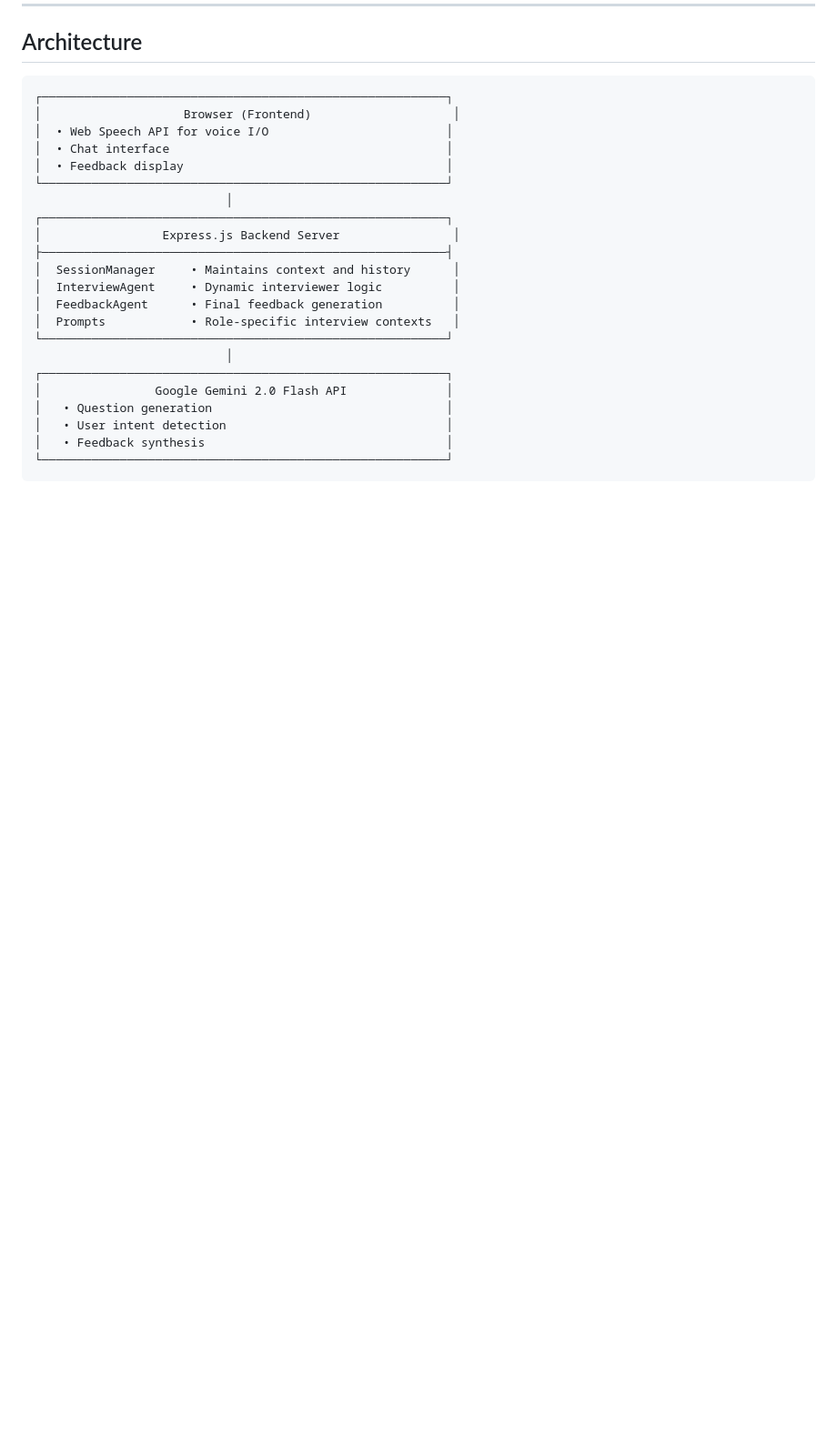
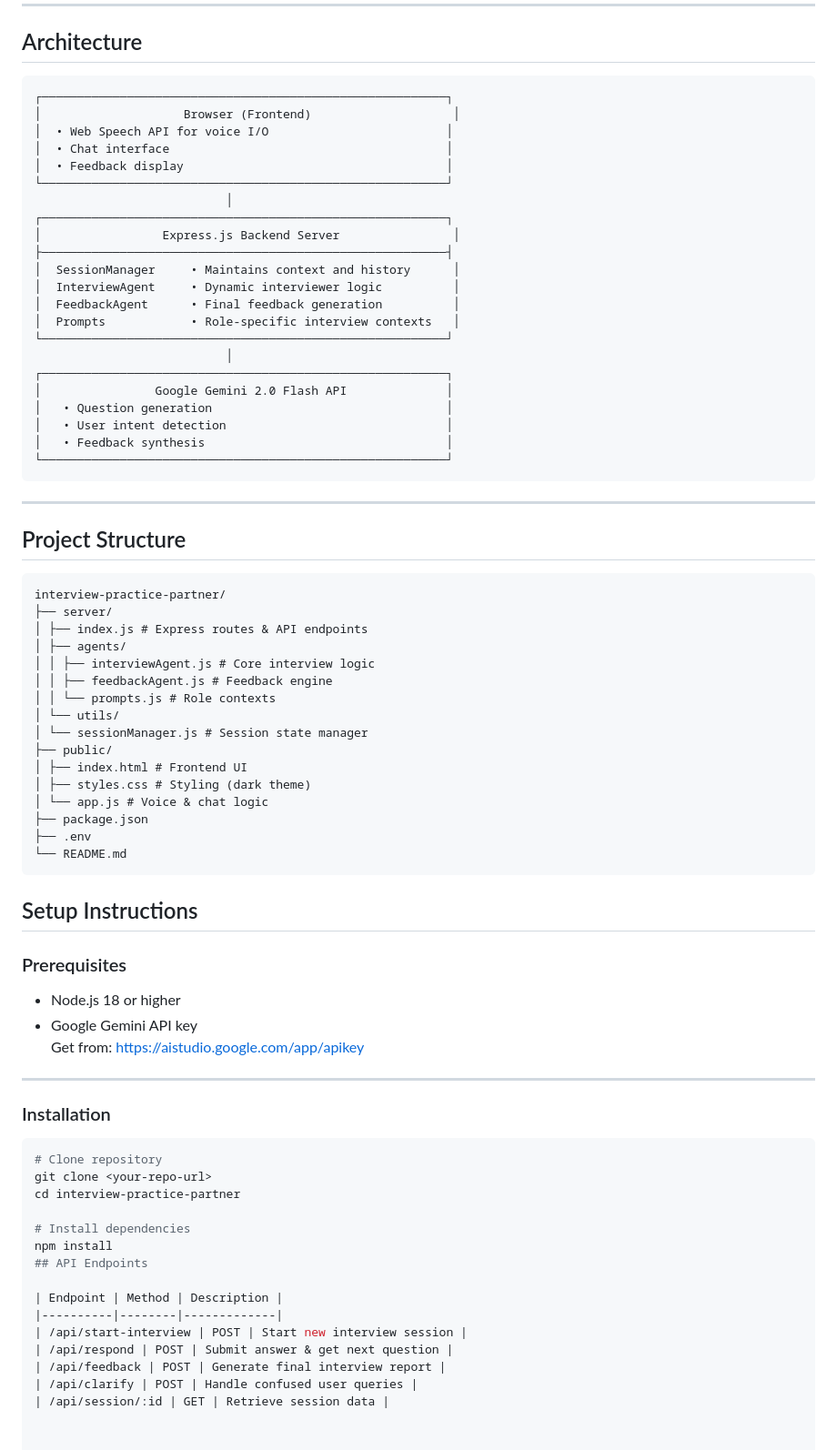
Before and after one commit to NishkaAgarwal2005/interview-practice-partner, a Markdown page: README.md, the part around the change. Shown: that part at 91% size. GitHub-like rendering; blank space fills up the shorter version.

Commit message:
Update README with project structure and setup
Added project structure and setup instructions to README.

````diff
--- a/README.md
+++ b/README.md
@@ -76,3 +76,51 @@ In-memory SessionManager stores the ongoing context, topics covered, and user in
 │   • Feedback synthesis                                  │
 └─────────────────────────────────────────────────────────┘
 ```
+---
+## Project Structure
+```
+interview-practice-partner/
+├── server/
+│ ├── index.js # Express routes & API endpoints
+│ ├── agents/
+│ │ ├── interviewAgent.js # Core interview logic
+│ │ ├── feedbackAgent.js # Feedback engine
+│ │ └── prompts.js # Role contexts
+│ └── utils/
+│ └── sessionManager.js # Session state manager
+├── public/
+│ ├── index.html # Frontend UI
+│ ├── styles.css # Styling (dark theme)
+│ └── app.js # Voice & chat logic
+├── package.json
+├── .env
+└── README.md
+```
+
+## Setup Instructions
+
+### Prerequisites
+- Node.js 18 or higher
+- Google Gemini API key
+  Get from: https://aistudio.google.com/app/apikey
+
+---
+
+### Installation
+
+```bash
+# Clone repository
+git clone <your-repo-url>
+cd interview-practice-partner
+
+# Install dependencies
+npm install
+## API Endpoints
+
+| Endpoint | Method | Description |
+|----------|--------|-------------|
+| /api/start-interview | POST | Start new interview session |
+| /api/respond | POST | Submit answer & get next question |
+| /api/feedback | POST | Generate final interview report |
+| /api/clarify | POST | Handle confused user queries |
+| /api/session/:id | GET | Retrieve session data |
````
